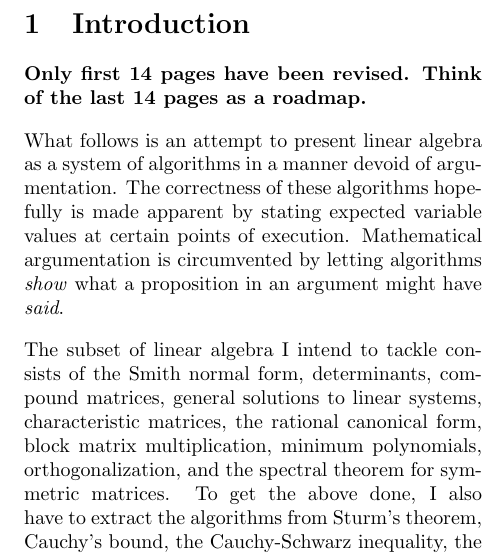
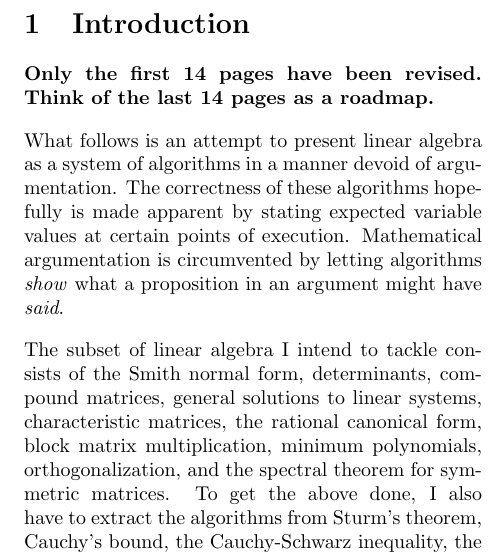
Before and after one commit to murisi/Arithmetic, a LaTeX document (proofless.tex): part of one column of page 1 of 27, cut so that both start at the same text. Compiled offline with pdfLaTeX.

Commit message:
Add files via upload

```diff
--- a/proofless.tex
+++ b/proofless.tex
@@ -21,7 +21,7 @@
 	\date{\today{} \currenttime}
 	\maketitle
 	\section{Introduction}
-		\textbf{Only first 14 pages have been revised. Think of the last 14 pages as a roadmap.}
+		\textbf{Only the first 14 pages have been revised. Think of the last 14 pages as a roadmap.}
 
 		What follows is an attempt to present linear algebra as a system of algorithms in a manner devoid of argumentation. The correctness of these algorithms hopefully is made apparent by stating expected variable values at certain points of execution. Mathematical argumentation is circumvented by letting algorithms \textit{show} what a proposition in an argument might have \textit{said}.
 
```
Also changed, not shown: proofless.pdf.
